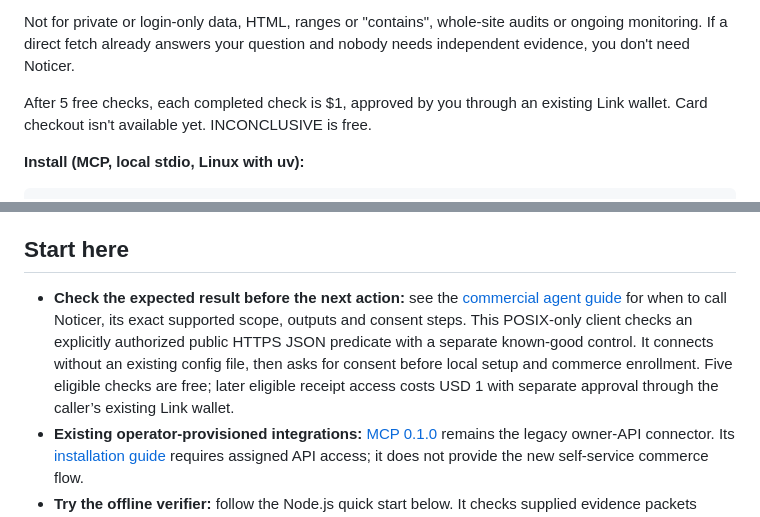
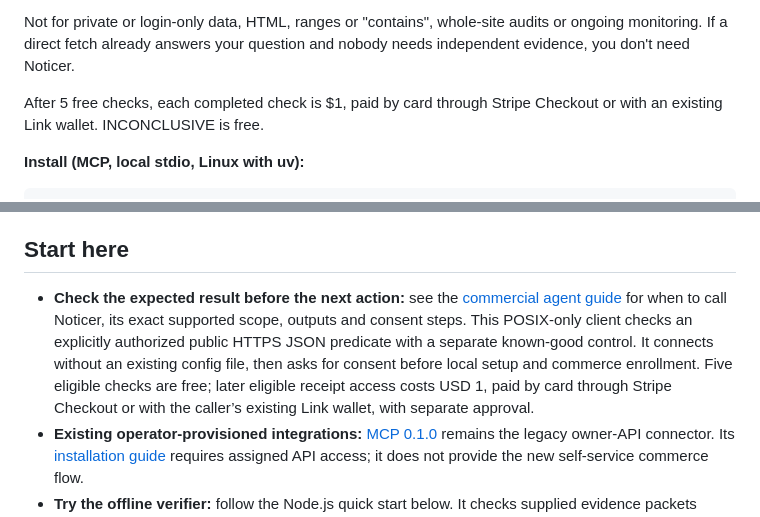
Before and after one commit to zensteagarden/noticer-open, a Markdown page: README.md, 2 parts joined by grey strips. Drawn GitHub-style.

Commit message:
Card wording (copy only; John 11:20 CT): README price lines + AGENT_GUIDE card note (local only, not pushed)

```diff
--- a/README.md
+++ b/README.md
@@ -8,7 +8,7 @@ Use Noticer right after a handoff, when your tool reported success and your next
 
 Not for private or login-only data, HTML, ranges or "contains", whole-site audits or ongoing monitoring. If a direct fetch already answers your question and nobody needs independent evidence, you don't need Noticer.
 
-After 5 free checks, each completed check is $1, approved by you through an existing Link wallet. Card checkout isn't available yet. INCONCLUSIVE is free.
+After 5 free checks, each completed check is $1, paid by card through Stripe Checkout or with an existing Link wallet. INCONCLUSIVE is free.
 
 **Install (MCP, local stdio, Linux with uv):**
 
@@ -24,7 +24,7 @@ Then call `noticer_commercial_setup` and follow the [agent guide](mcp-commercial
 
 ## Start here
 
-- **Check the expected result before the next action:** see the [commercial agent guide](mcp-commercial/AGENT_GUIDE.md) for when to call Noticer, its exact supported scope, outputs and consent steps. This POSIX-only client checks an explicitly authorized public HTTPS JSON predicate with a separate known-good control. It connects without an existing config file, then asks for consent before local setup and commerce enrollment. Five eligible checks are free; later eligible receipt access costs USD 1 with separate approval through the caller’s existing Link wallet.
+- **Check the expected result before the next action:** see the [commercial agent guide](mcp-commercial/AGENT_GUIDE.md) for when to call Noticer, its exact supported scope, outputs and consent steps. This POSIX-only client checks an explicitly authorized public HTTPS JSON predicate with a separate known-good control. It connects without an existing config file, then asks for consent before local setup and commerce enrollment. Five eligible checks are free; later eligible receipt access costs USD 1, paid by card through Stripe Checkout or with the caller’s existing Link wallet, with separate approval.
 - **Existing operator-provisioned integrations:** [MCP 0.1.0](https://github.com/zensteagarden/noticer-open/releases/tag/noticer-mcp-v0.1.0) remains the legacy owner-API connector. Its [installation guide](https://github.com/zensteagarden/noticer-open/releases/download/noticer-mcp-v0.1.0/README.md) requires assigned API access; it does not provide the new self-service commerce flow.
 - **Try the offline verifier:** follow the Node.js quick start below. It checks supplied evidence packets locally without an account, API key or network access.
 
```
Also changed, not shown: mcp-commercial/AGENT_GUIDE.md (+1 -1 lines).
